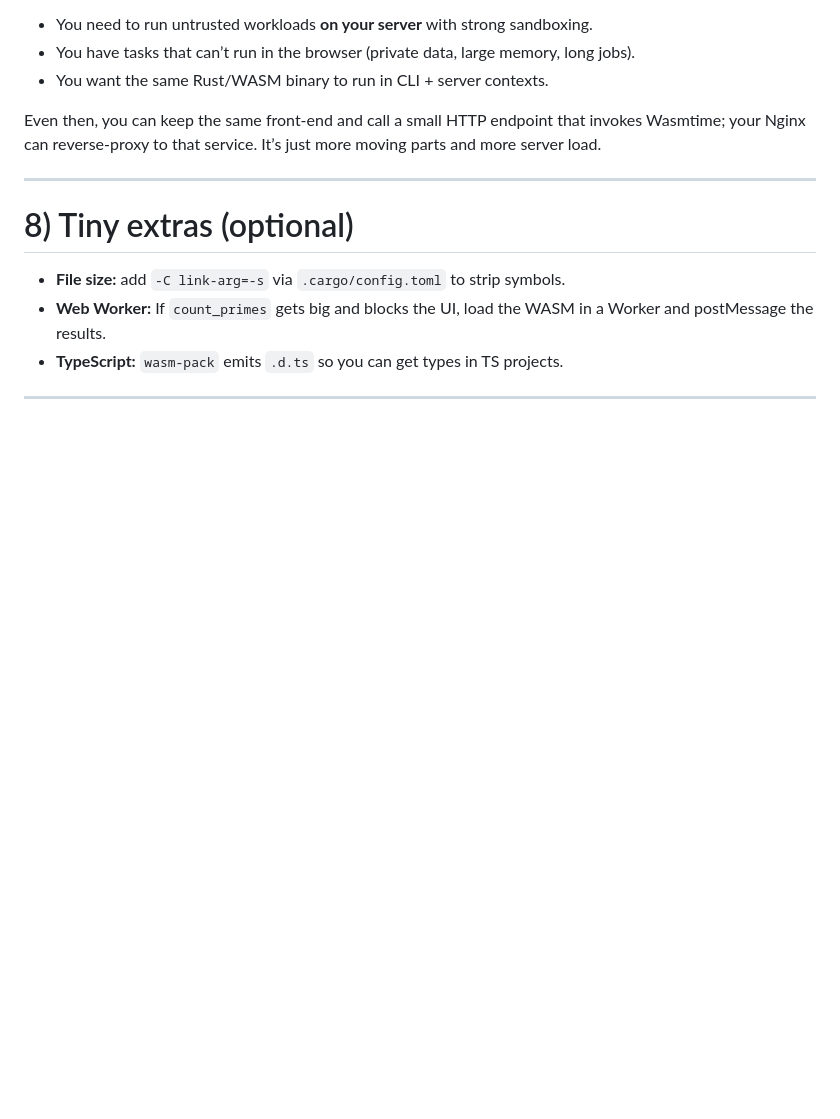
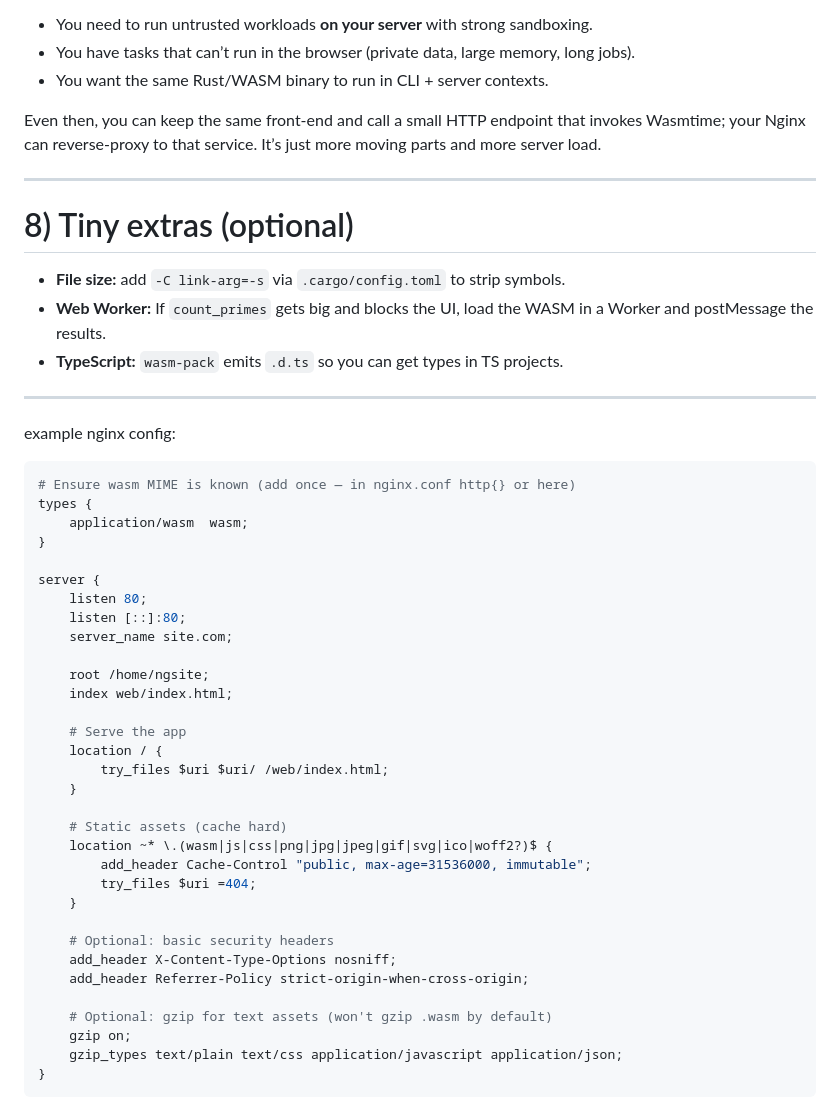
Before and after one commit to mrhappynice/wasmmhmm, a Markdown page: min-ex-rust.md, the part around the change. Rendered like a GitHub page; blank space fills up the shorter version.

````diff
--- a/min-ex-rust.md
+++ b/min-ex-rust.md
@@ -257,3 +257,39 @@ Even then, you can keep the same front-end and call a small HTTP endpoint that i
 * **TypeScript:** `wasm-pack` emits `.d.ts` so you can get types in TS projects.
 
 ---
+example nginx config:
+
+```nginx
+# Ensure wasm MIME is known (add once — in nginx.conf http{} or here)
+types {
+    application/wasm  wasm;
+}
+
+server {
+    listen 80;
+    listen [::]:80;
+    server_name site.com;
+
+    root /home/ngsite;
+    index web/index.html;
+
+    # Serve the app
+    location / {
+        try_files $uri $uri/ /web/index.html;
+    }
+
+    # Static assets (cache hard)
+    location ~* \.(wasm|js|css|png|jpg|jpeg|gif|svg|ico|woff2?)$ {
+        add_header Cache-Control "public, max-age=31536000, immutable";
+        try_files $uri =404;
+    }
+
+    # Optional: basic security headers
+    add_header X-Content-Type-Options nosniff;
+    add_header Referrer-Policy strict-origin-when-cross-origin;
+
+    # Optional: gzip for text assets (won't gzip .wasm by default)
+    gzip on;
+    gzip_types text/plain text/css application/javascript application/json;
+}
+```
````
